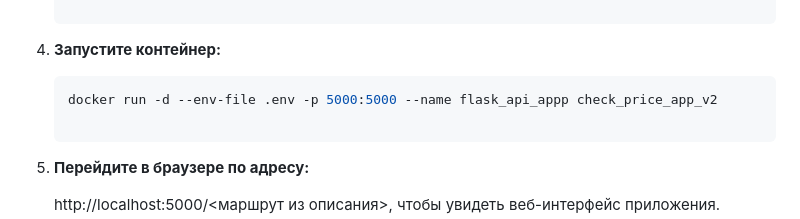
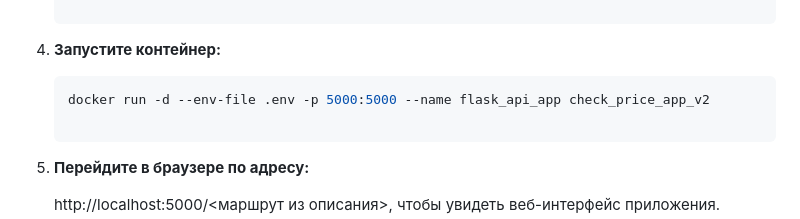
Before and after one commit to Ilya96Sar/check_price_app, a Markdown page: README.md, the part around the change. Rendered like a GitHub page.

````diff
--- a/README.md
+++ b/README.md
@@ -52,7 +52,7 @@
 4. **Запустите контейнер:**
 
    ```bash
-   docker run -d --env-file .env -p 5000:5000 --name flask_api_appp check_price_app_v2
+   docker run -d --env-file .env -p 5000:5000 --name flask_api_app check_price_app_v2
 
 3. **Перейдите в браузере по адресу:**
 
````
